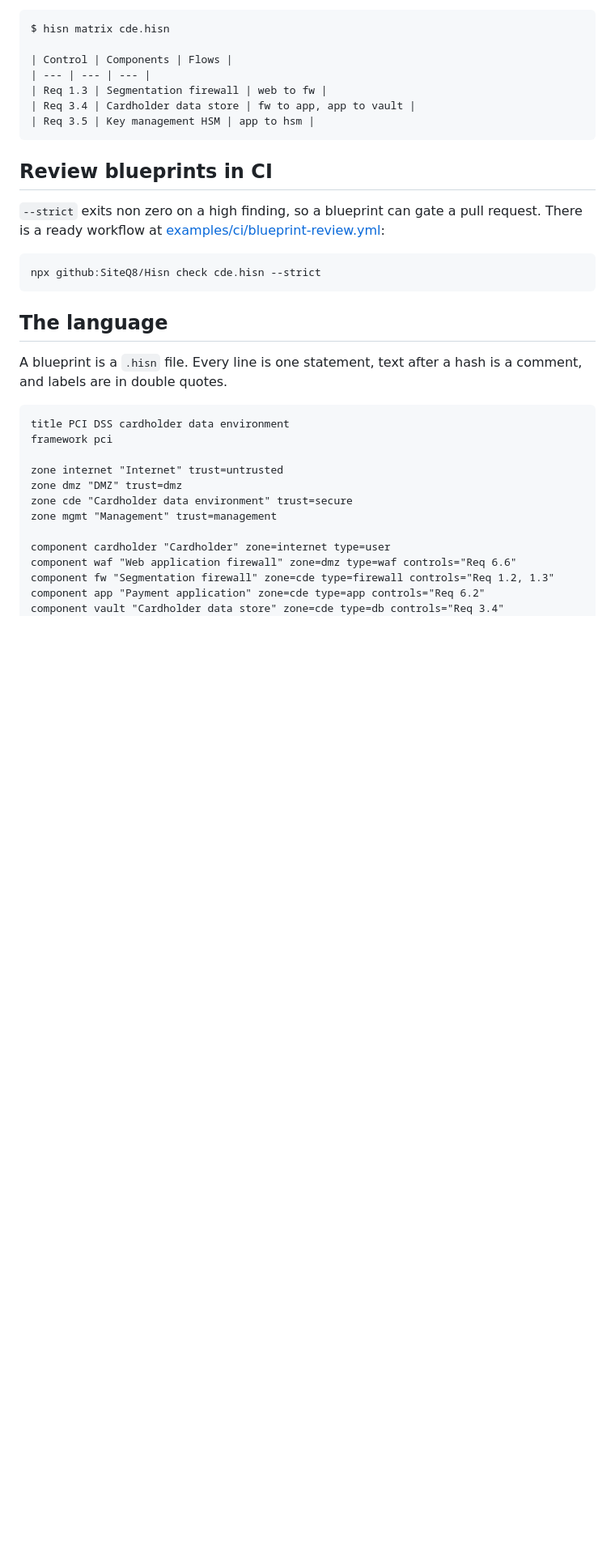
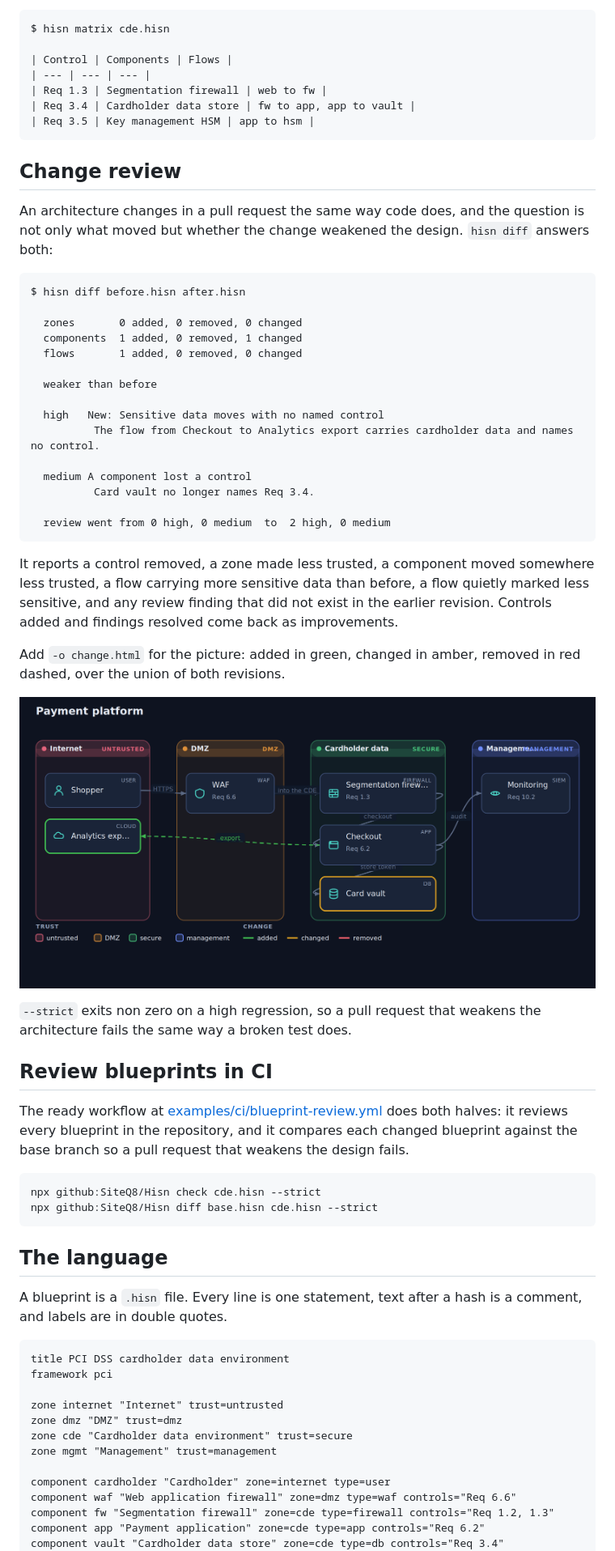
Before and after one commit to SiteQ8/Hisn, a Markdown page: README.md, the part around the change printed below. Shown: that part at 81% size. Rendered like a GitHub page; pictures changed too: docs/diff.png (added); blank space fills up the shorter version.

````diff
--- a/README.md
+++ b/README.md
@@ -124,14 +124,53 @@ $ hisn matrix cde.hisn
 | Req 3.5 | Key management HSM | app to hsm |
 ```
 
+## Change review
+
+An architecture changes in a pull request the same way code does, and the question
+is not only what moved but whether the change weakened the design. `hisn diff`
+answers both:
+
+```
+$ hisn diff before.hisn after.hisn
+
+  zones       0 added, 0 removed, 0 changed
+  components  1 added, 0 removed, 1 changed
+  flows       1 added, 0 removed, 0 changed
+
+  weaker than before
+
+  high   New: Sensitive data moves with no named control
+          The flow from Checkout to Analytics export carries cardholder data and names no control.
+
+  medium A component lost a control
+          Card vault no longer names Req 3.4.
+
+  review went from 0 high, 0 medium  to  2 high, 0 medium
+```
+
+It reports a control removed, a zone made less trusted, a component moved
+somewhere less trusted, a flow carrying more sensitive data than before, a flow
+quietly marked less sensitive, and any review finding that did not exist in the
+earlier revision. Controls added and findings resolved come back as improvements.
+
+Add `-o change.html` for the picture: added in green, changed in amber, removed in
+red dashed, over the union of both revisions.
+
+![A blueprint change drawn as a diff](docs/diff.png)
+
+`--strict` exits non zero on a high regression, so a pull request that weakens the
+architecture fails the same way a broken test does.
+
 ## Review blueprints in CI
 
-`--strict` exits non zero on a high finding, so a blueprint can gate a pull
-request. There is a ready workflow at
-[examples/ci/blueprint-review.yml](examples/ci/blueprint-review.yml):
+The ready workflow at [examples/ci/blueprint-review.yml](examples/ci/blueprint-review.yml)
+does both halves: it reviews every blueprint in the repository, and it compares
+each changed blueprint against the base branch so a pull request that weakens the
+design fails.
 
 ```
 npx github:SiteQ8/Hisn check cde.hisn --strict
+npx github:SiteQ8/Hisn diff base.hisn cde.hisn --strict
 ```
 
 ## The language
````
Also changed, not shown: other parts of README.md (+1 -0 lines), CHANGELOG.md (+20 -0 lines), skill/SKILL.md (+18 -0 lines), 11 other files.
